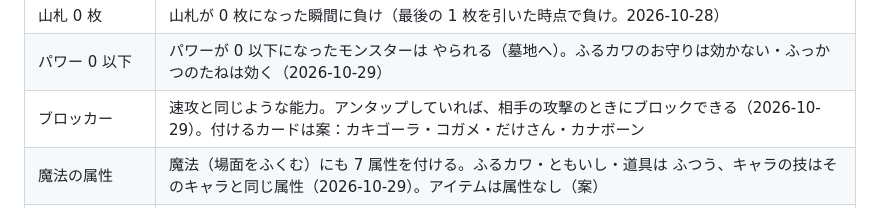
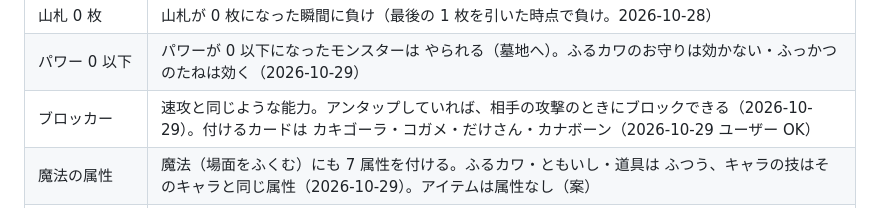
Before and after one commit to taku3482yasu-web/koori-card, a Markdown page: docs/cards.md, the part around the change. GitHub-like rendering.

Commit message:
cards.md: ブロッカーの 4 枚を 決定に
Co-Authored-By: Claude Opus 5.5 <noreply@anthropic.com>

```diff
--- a/docs/cards.md
+++ b/docs/cards.md
@@ -23,7 +23,7 @@
 | CPU の強さ | まず 1 段階（ふつう）（2026-10-28） |
 | 山札 0 枚 | 山札が 0 枚になった瞬間に負け（最後の 1 枚を引いた時点で負け。2026-10-28） |
 | パワー 0 以下 | パワーが 0 以下になったモンスターは やられる（墓地へ）。ふるカワのお守りは効かない・ふっかつのたねは効く（2026-10-29） |
-| ブロッカー | 速攻と同じような能力。アンタップしていれば、相手の攻撃のときにブロックできる（2026-10-29）。付けるカードは案：カキゴーラ・コガメ・だけさん・カナボーン |
+| ブロッカー | 速攻と同じような能力。アンタップしていれば、相手の攻撃のときにブロックできる（2026-10-29）。付けるカードは カキゴーラ・コガメ・だけさん・カナボーン（2026-10-29 ユーザー OK） |
 | 魔法の属性 | 魔法（場面をふくむ）にも 7 属性を付ける。ふるカワ・ともいし・道具は ふつう、キャラの技はそのキャラと同じ属性（2026-10-29）。アイテムは属性なし（案） |
 | フォルダ・リポジトリ | koori-card（GitHub: taku3482yasu-web/koori-card） |
 
```
